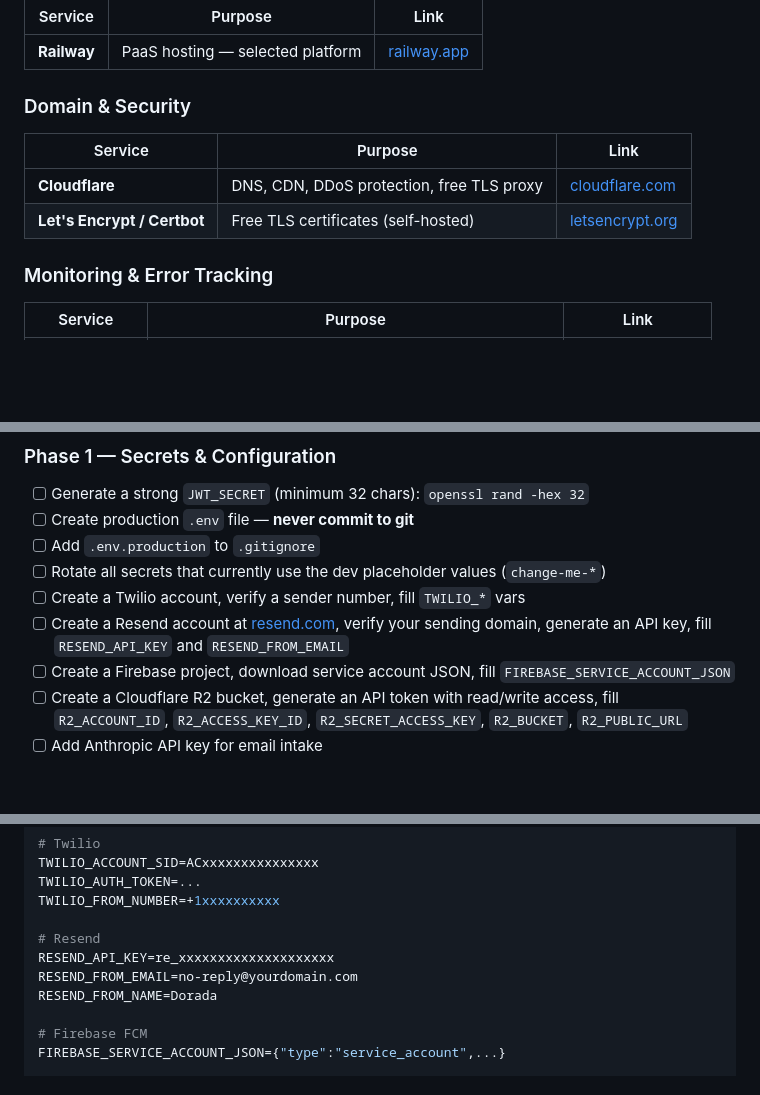
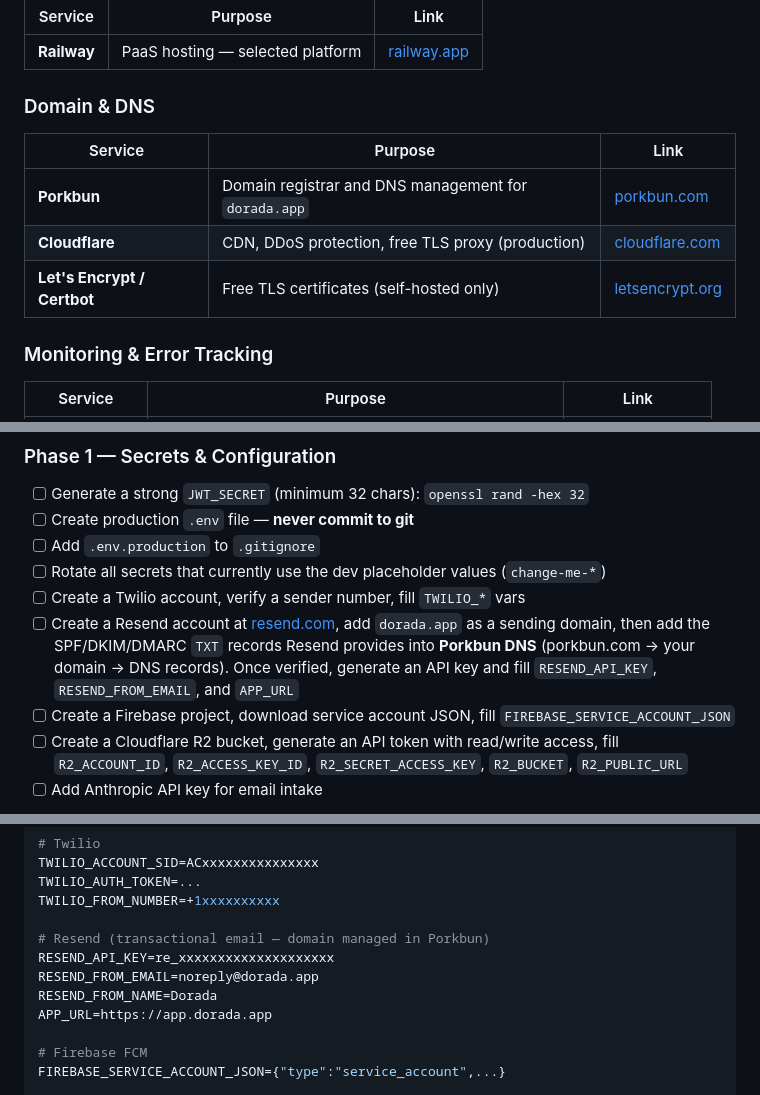
Before and after one commit to o1iverjones/dorada, a Markdown page: DEPLOYMENT.md, 3 parts joined by grey strips. GitHub-like rendering; blank space fills up the shorter version.

```diff
--- a/DEPLOYMENT.md
+++ b/DEPLOYMENT.md
@@ -148,12 +148,13 @@ The following services need accounts created and API keys configured before goin
 |---|---|---|
 | **Railway** | PaaS hosting — selected platform | [railway.app](https://railway.app) |
 
-### Domain & Security
+### Domain & DNS
 
 | Service | Purpose | Link |
 |---|---|---|
-| **Cloudflare** | DNS, CDN, DDoS protection, free TLS proxy | [cloudflare.com](https://cloudflare.com) |
-| **Let's Encrypt / Certbot** | Free TLS certificates (self-hosted) | [letsencrypt.org](https://letsencrypt.org) |
+| **Porkbun** | Domain registrar and DNS management for `dorada.app` | [porkbun.com](https://porkbun.com) |
+| **Cloudflare** | CDN, DDoS protection, free TLS proxy (production) | [cloudflare.com](https://cloudflare.com) |
+| **Let's Encrypt / Certbot** | Free TLS certificates (self-hosted only) | [letsencrypt.org](https://letsencrypt.org) |
 
 ### Monitoring & Error Tracking
 
@@ -182,7 +183,7 @@ Work through this list in order. Each section builds on the previous.
 - [ ] Add `.env.production` to `.gitignore`
 - [ ] Rotate all secrets that currently use the dev placeholder values (`change-me-*`)
 - [ ] Create a Twilio account, verify a sender number, fill `TWILIO_*` vars
-- [ ] Create a Resend account at [resend.com](https://resend.com), verify your sending domain, generate an API key, fill `RESEND_API_KEY` and `RESEND_FROM_EMAIL`
+- [ ] Create a Resend account at [resend.com](https://resend.com), add `dorada.app` as a sending domain, then add the SPF/DKIM/DMARC `TXT` records Resend provides into **Porkbun DNS** (porkbun.com → your domain → DNS records). Once verified, generate an API key and fill `RESEND_API_KEY`, `RESEND_FROM_EMAIL`, and `APP_URL`
 - [ ] Create a Firebase project, download service account JSON, fill `FIREBASE_SERVICE_ACCOUNT_JSON`
 - [ ] Create a Cloudflare R2 bucket, generate an API token with read/write access, fill `R2_ACCOUNT_ID`, `R2_ACCESS_KEY_ID`, `R2_SECRET_ACCESS_KEY`, `R2_BUCKET`, `R2_PUBLIC_URL`
 - [ ] Add Anthropic API key for email intake
@@ -315,10 +316,11 @@ TWILIO_ACCOUNT_SID=ACxxxxxxxxxxxxxxx
 TWILIO_AUTH_TOKEN=...
 TWILIO_FROM_NUMBER=+1xxxxxxxxxx
 
-# Resend
+# Resend (transactional email — domain managed in Porkbun)
 RESEND_API_KEY=re_xxxxxxxxxxxxxxxxxxxx
-RESEND_FROM_EMAIL=no-reply@yourdomain.com
+RESEND_FROM_EMAIL=noreply@dorada.app
 RESEND_FROM_NAME=Dorada
+APP_URL=https://app.dorada.app
 
 # Firebase FCM
 FIREBASE_SERVICE_ACCOUNT_JSON={"type":"service_account",...}
```
Also changed, not shown: other parts of DEPLOYMENT.md (+1 -1 lines), CLAUDE.md (added, +63 -0 lines).
